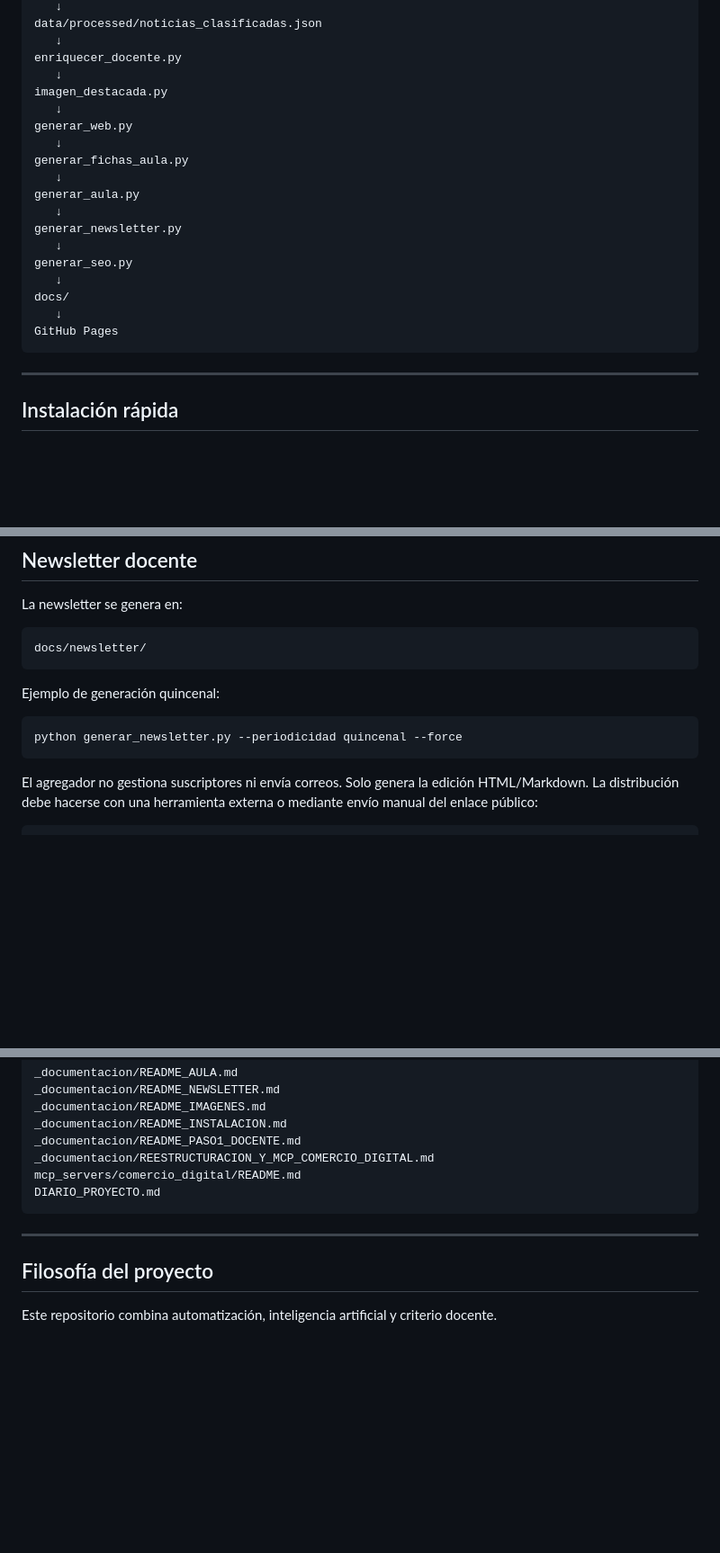
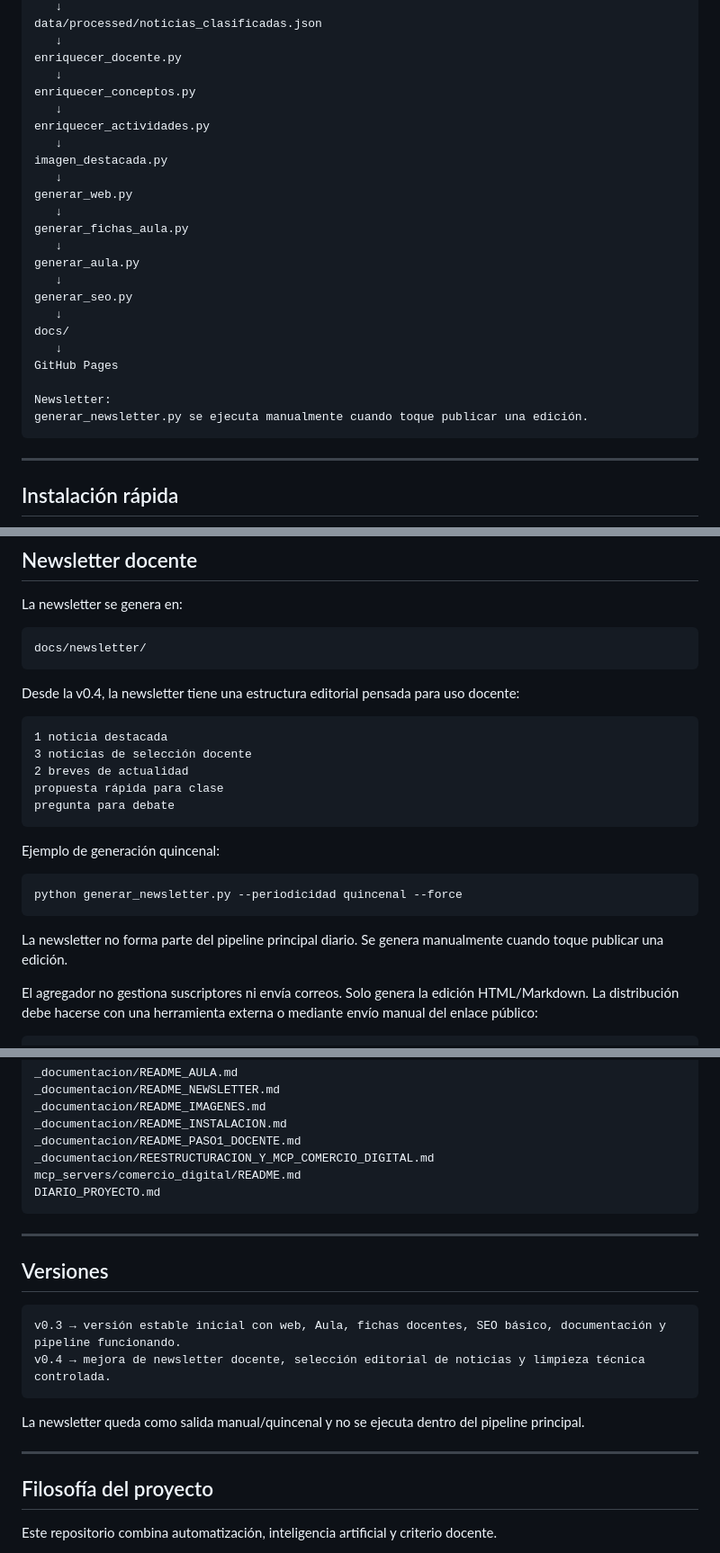
Before and after one commit to juaarbla/comercio-digital, a Markdown page: README.md, 3 parts joined by grey strips. Shown at 90% size. Drawn GitHub-style; blank space fills up the shorter version.

Commit message:
Actualiza README tras cierre v0.4

````diff
--- a/README.md
+++ b/README.md
@@ -60,6 +60,10 @@ data/processed/noticias_clasificadas.json
    ↓
 enriquecer_docente.py
    ↓
+enriquecer_conceptos.py
+   ↓
+enriquecer_actividades.py
+   ↓
 imagen_destacada.py
    ↓
 generar_web.py
@@ -68,13 +72,14 @@ generar_fichas_aula.py
    ↓
 generar_aula.py
    ↓
-generar_newsletter.py
-   ↓
 generar_seo.py
    ↓
 docs/
    ↓
 GitHub Pages
+
+Newsletter:
+generar_newsletter.py se ejecuta manualmente cuando toque publicar una edición.
 ```
 
 ---
@@ -260,11 +269,23 @@ La newsletter se genera en:
 docs/newsletter/
 ```
 
+Desde la v0.4, la newsletter tiene una estructura editorial pensada para uso docente:
+
+```text
+1 noticia destacada
+3 noticias de selección docente
+2 breves de actualidad
+propuesta rápida para clase
+pregunta para debate
+```
+
 Ejemplo de generación quincenal:
 
 ```powershell
 python generar_newsletter.py --periodicidad quincenal --force
 ```
+
+La newsletter no forma parte del pipeline principal diario. Se genera manualmente cuando toque publicar una edición.
 
 El agregador no gestiona suscriptores ni envía correos. Solo genera la edición HTML/Markdown. La distribución debe hacerse con una herramienta externa o mediante envío manual del enlace público:
 
@@ -374,6 +395,17 @@ DIARIO_PROYECTO.md
 
 ---
 
+## Versiones
+
+```text
+v0.3 → versión estable inicial con web, Aula, fichas docentes, SEO básico, documentación y pipeline funcionando.
+v0.4 → mejora de newsletter docente, selección editorial de noticias y limpieza técnica controlada.
+```
+
+La newsletter queda como salida manual/quincenal y no se ejecuta dentro del pipeline principal.
+
+---
+
 ## Filosofía del proyecto
 
 Este repositorio combina automatización, inteligencia artificial y criterio docente.
````
Also changed, not shown: other parts of README.md (+5 -1 lines).
